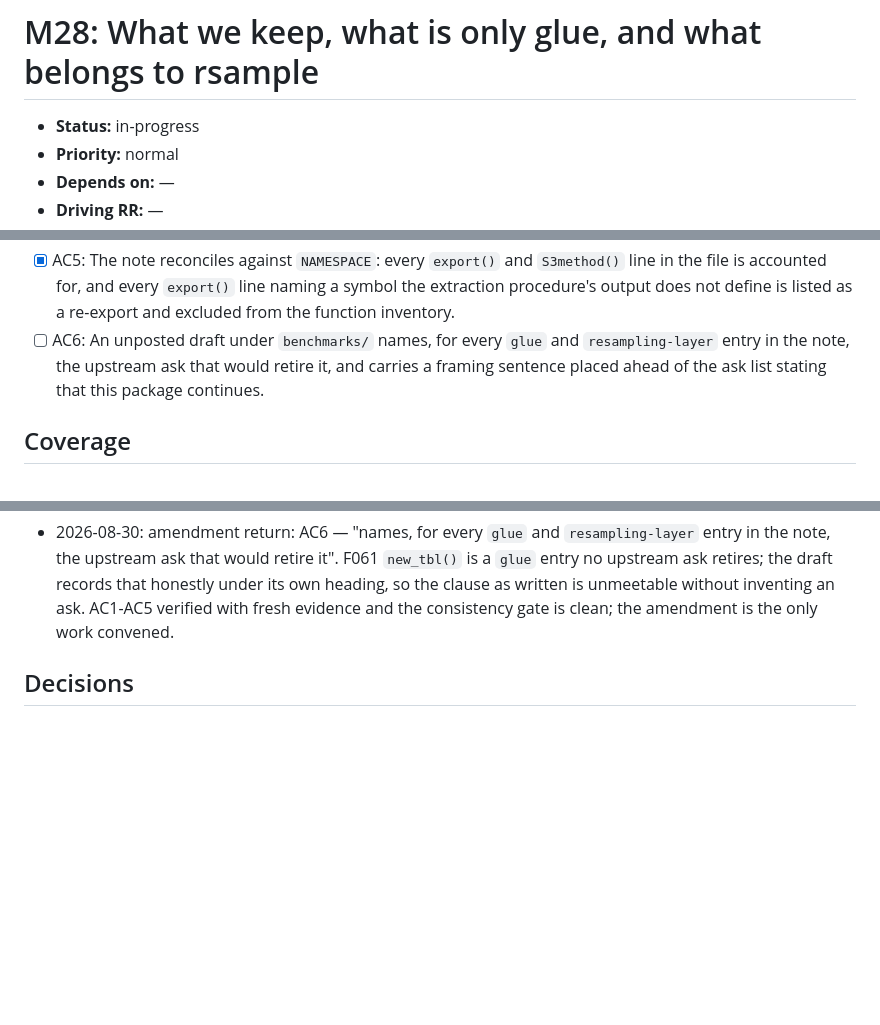
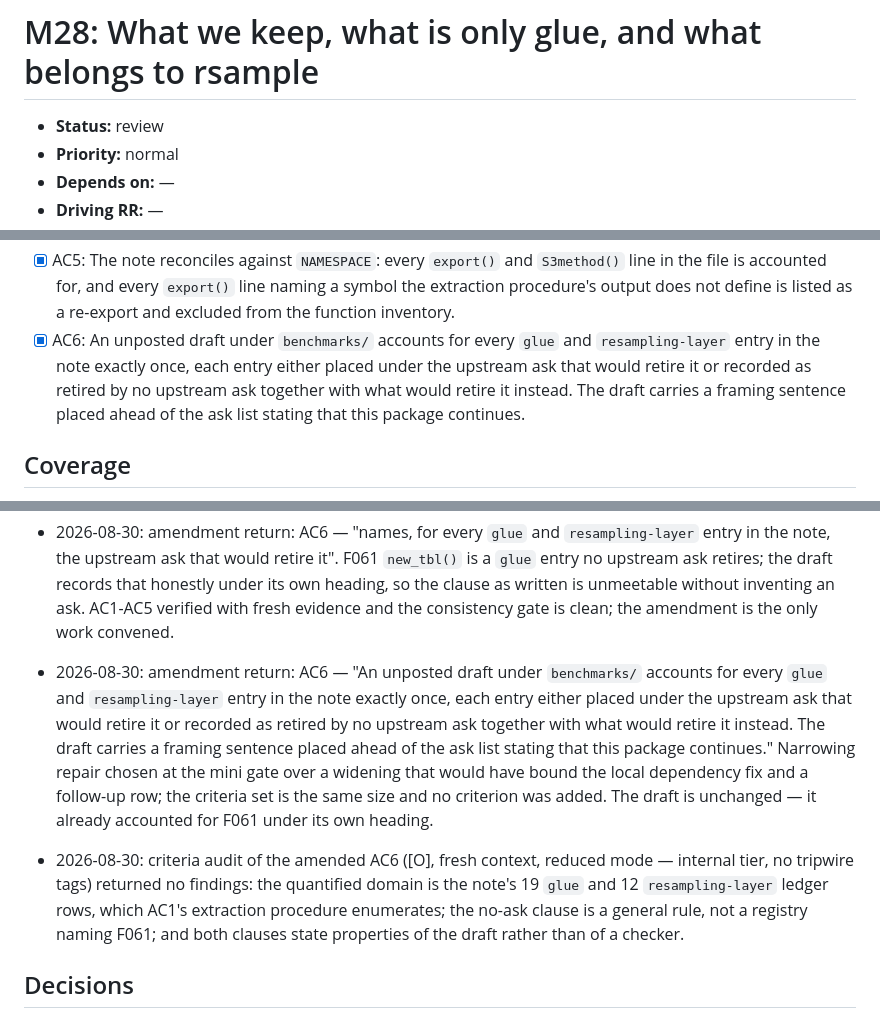
Before and after one commit to jmgirard/nestedtune, a Markdown page: cairn/milestones/M28-code-inventory.md, 3 parts joined by grey strips. Drawn GitHub-style; blank space fills up the shorter version.

Commit message:
M28: amend AC6 to account for the entry no upstream ask retires
Review returned AC6 as wrong rather than unmet: it demanded an upstream
ask for every glue and resampling-layer entry, and F061 new_tbl() has
none - it is retired by this package adding tibble to Imports, which the
draft already records under its own heading. AC6 now requires the draft
to account for every such entry exactly once, each either placed under
its retiring ask or recorded as retired by no ask together with what
retires it instead. Narrowing repair; criteria set unchanged in size.
Fresh-context [O] reduced criteria audit of the amended wording returned
no findings. No deliverable file changed.

```diff
--- a/cairn/milestones/M28-code-inventory.md
+++ b/cairn/milestones/M28-code-inventory.md
@@ -1,6 +1,6 @@
 # M28: What we keep, what is only glue, and what belongs to rsample
 
-- **Status:** in-progress
+- **Status:** review
 - **Priority:** normal
 - **Depends on:** —
 - **Driving RR:** —
@@ -64,10 +64,12 @@ user-declared and nothing here proposes one.
       `S3method()` line in the file is accounted for, and every `export()` line
       naming a symbol the extraction procedure's output does not define is
       listed as a re-export and excluded from the function inventory.
-- [ ] AC6: An unposted draft under `benchmarks/` names, for every `glue` and
-      `resampling-layer` entry in the note, the upstream ask that would retire
-      it, and carries a framing sentence placed ahead of the ask list stating
-      that this package continues.
+- [x] AC6: An unposted draft under `benchmarks/` accounts for every `glue` and
+      `resampling-layer` entry in the note exactly once, each entry either
+      placed under the upstream ask that would retire it or recorded as
+      retired by no upstream ask together with what would retire it instead.
+      The draft carries a framing sentence placed ahead of the ask list
+      stating that this package continues.
 
 ## Coverage
 
@@ -127,6 +129,8 @@ user-declared and nothing here proposes one.
 - 2026-08-30: F061 `new_tbl()` is the one `glue` entry no upstream ask retires - it goes when this package adds `tibble` to Imports, a local dependency decision needing its own gate. The draft states that under its own heading rather than padding it into an ask that would not do it, so every `glue` entry is still accounted for. T-A2 and T-A3 would remove most of its call sites; three would remain.
 - 2026-08-30: T8 - `devtools::test()` clean: FAIL 0, WARN 0, SKIP 0, PASS 1628. No `R/` file changed on this branch, so `devtools::document()` was not required.
 - 2026-08-30: amendment return: AC6 — "names, for every `glue` and `resampling-layer` entry in the note, the upstream ask that would retire it". F061 `new_tbl()` is a `glue` entry no upstream ask retires; the draft records that honestly under its own heading, so the clause as written is unmeetable without inventing an ask. AC1-AC5 verified with fresh evidence and the consistency gate is clean; the amendment is the only work convened.
+- 2026-08-30: amendment return: AC6 — "An unposted draft under `benchmarks/` accounts for every `glue` and `resampling-layer` entry in the note exactly once, each entry either placed under the upstream ask that would retire it or recorded as retired by no upstream ask together with what would retire it instead. The draft carries a framing sentence placed ahead of the ask list stating that this package continues." Narrowing repair chosen at the mini gate over a widening that would have bound the local dependency fix and a follow-up row; the criteria set is the same size and no criterion was added. The draft is unchanged — it already accounted for F061 under its own heading.
+- 2026-08-30: criteria audit of the amended AC6 ([O], fresh context, reduced mode — internal tier, no tripwire tags) returned no findings: the quantified domain is the note's 19 `glue` and 12 `resampling-layer` ledger rows, which AC1's extraction procedure enumerates; the no-ask clause is a general rule, not a registry naming F061; and both clauses state properties of the draft rather than of a checker.
 
 ## Decisions
 
```
Also changed, not shown: cairn/ROADMAP.md (+1 -1 lines).
